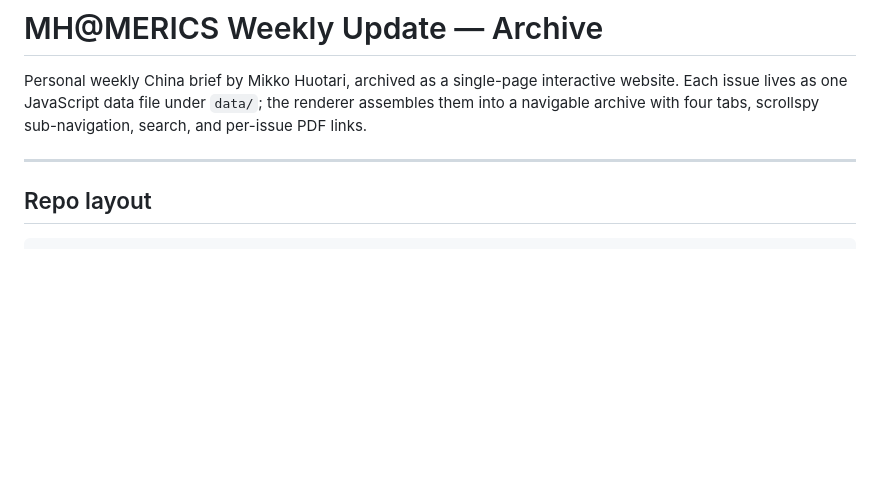
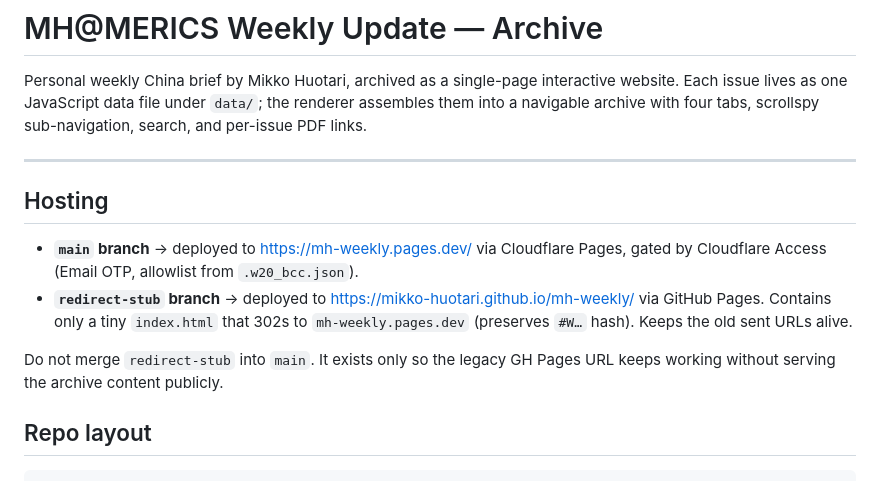
Before and after one commit to mikko-huotari/mh-weekly, a Markdown page: README.md, the part around the change. GitHub-like rendering; blank space fills up the shorter version.

Commit message:
docs: explain main vs redirect-stub branch split

```diff
--- a/README.md
+++ b/README.md
@@ -6,6 +6,13 @@ assembles them into a navigable archive with four tabs, scrollspy sub-navigation
 search, and per-issue PDF links.
 
 ---
+
+## Hosting
+
+- **`main` branch** → deployed to https://mh-weekly.pages.dev/ via Cloudflare Pages, gated by Cloudflare Access (Email OTP, allowlist from `.w20_bcc.json`).
+- **`redirect-stub` branch** → deployed to https://mikko-huotari.github.io/mh-weekly/ via GitHub Pages. Contains only a tiny `index.html` that 302s to `mh-weekly.pages.dev` (preserves `#W…` hash). Keeps the old sent URLs alive.
+
+Do not merge `redirect-stub` into `main`. It exists only so the legacy GH Pages URL keeps working without serving the archive content publicly.
 
 ## Repo layout
 
```
